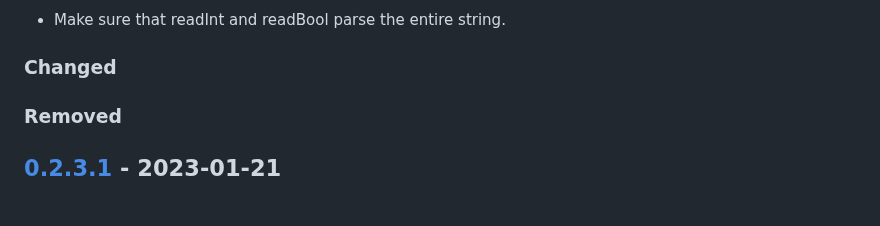
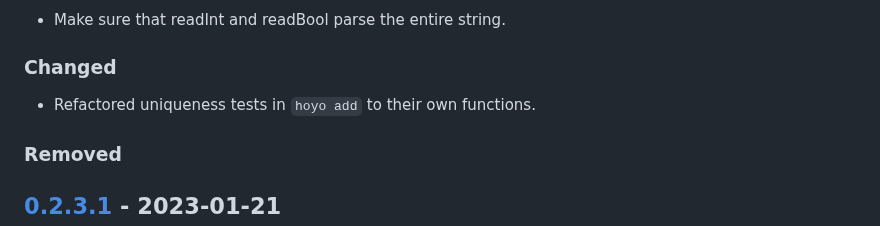
Before and after one commit to fpringle/hoyo, a Markdown page: CHANGELOG.md, the part around the change. Drawn GitHub-style; blank space fills up the shorter version.

Commit message:
update changelog

```diff
--- a/CHANGELOG.md
+++ b/CHANGELOG.md
@@ -19,6 +19,8 @@ and this project adheres to the
 - Make sure that readInt and readBool parse the entire string.
 
 ### Changed
+
+- Refactored uniqueness tests in `hoyo add` to their own functions.
 
 ### Removed
 
```
Also changed, not shown: docs/CHANGELOG.md (+2 -0 lines).
